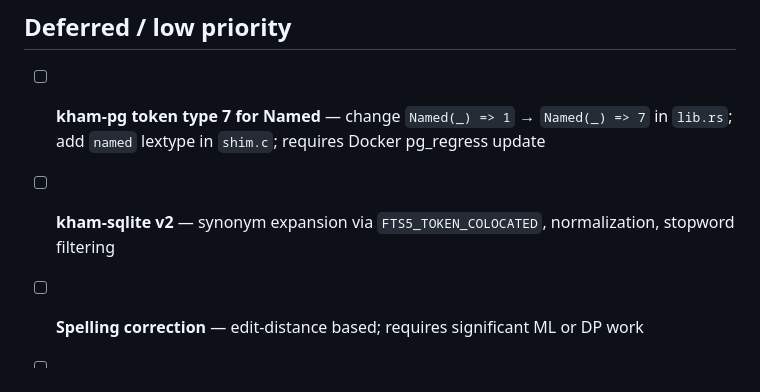
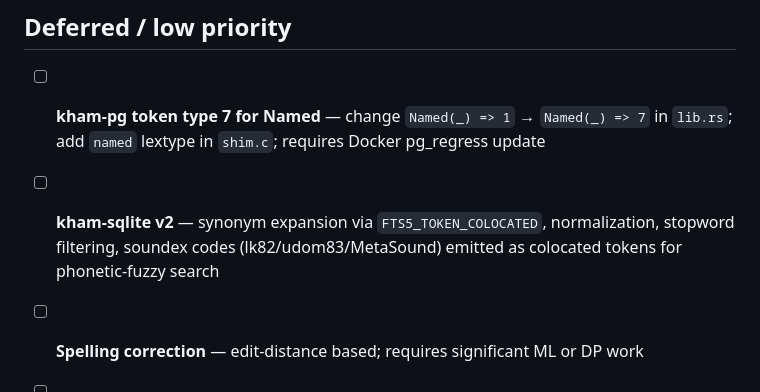
Before and after one commit to preedep/kham, a Markdown page: doc/roadmap.md, the part around the change. GitHub-like rendering.

Commit message:
docs(roadmap): add soundex to kham-sqlite v2 deferred item

```diff
--- a/doc/roadmap.md
+++ b/doc/roadmap.md
@@ -113,6 +113,6 @@ with zero schema change.
 ## Deferred / low priority
 
 - [ ] **kham-pg token type 7 for Named** — change `Named(_) => 1` → `Named(_) => 7` in `lib.rs`; add `named` lextype in `shim.c`; requires Docker pg_regress update
-- [ ] **kham-sqlite v2** — synonym expansion via `FTS5_TOKEN_COLOCATED`, normalization, stopword filtering
+- [ ] **kham-sqlite v2** — synonym expansion via `FTS5_TOKEN_COLOCATED`, normalization, stopword filtering, soundex codes (lk82/udom83/MetaSound) emitted as colocated tokens for phonetic-fuzzy search
 - [ ] **Spelling correction** — edit-distance based; requires significant ML or DP work
 - [ ] **Word embeddings / semantic similarity** — requires ML inference; defer indefinitely
```
